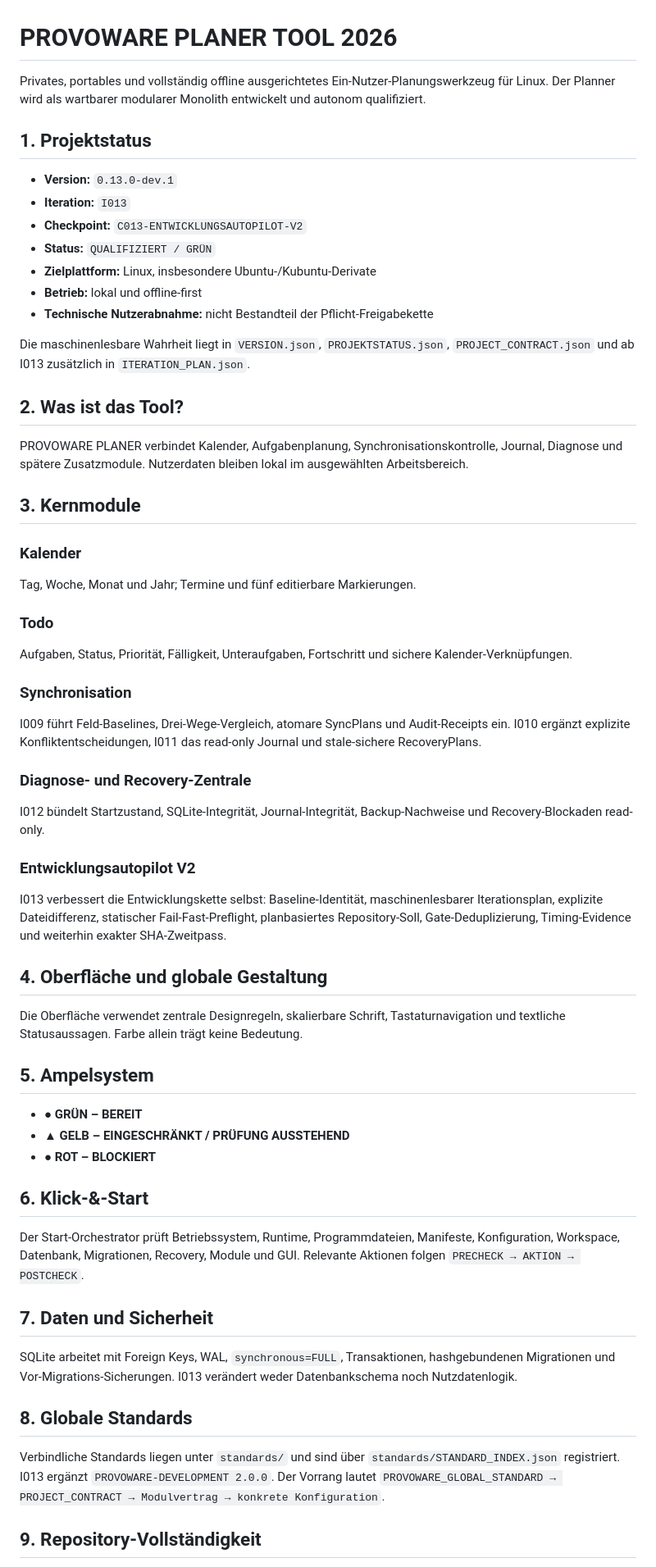
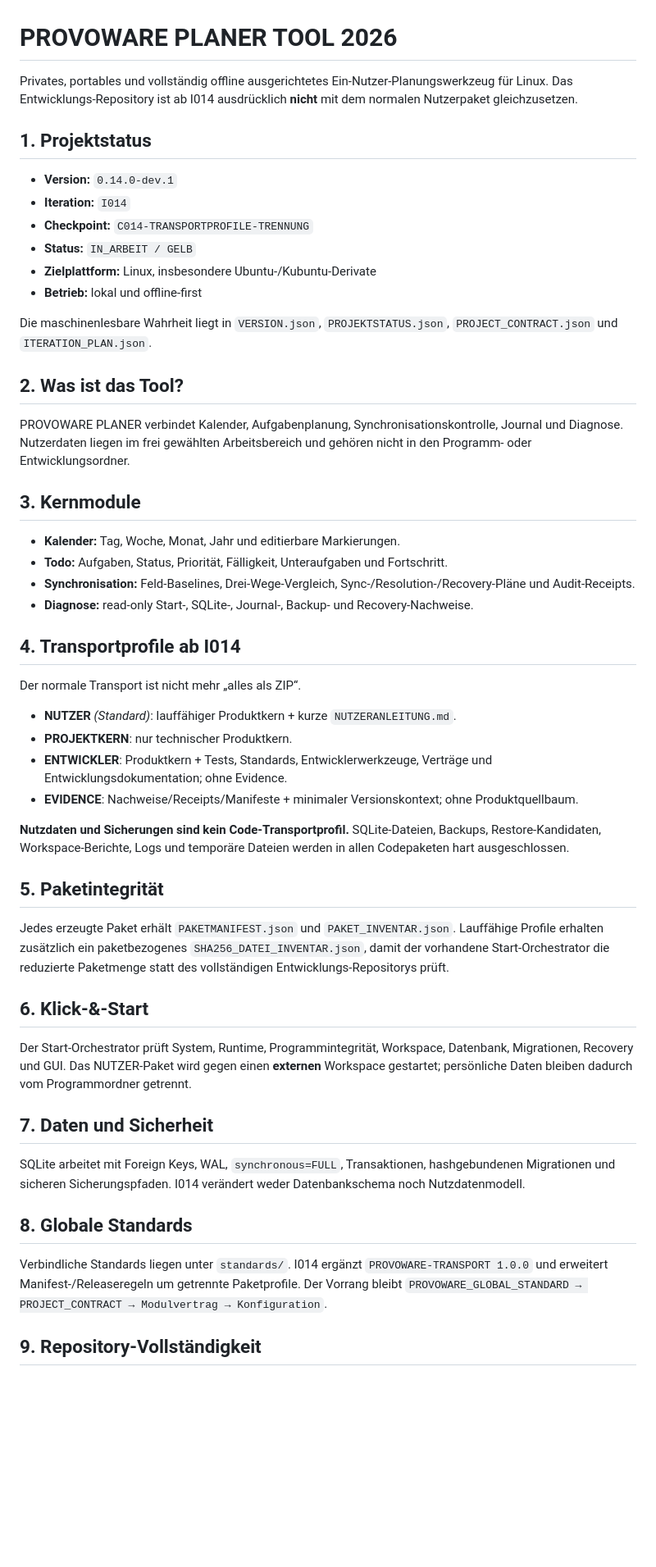
Before and after one commit to provoware/PROVOWARE_PLANER_TOOL_2026, a Markdown page: README.md, the part around one of its changes. Shown at 82% size. Drawn GitHub-style; blank space fills up the shorter version.

Commit message:
I014: README auf klare Projekt-/Transporttrennung umstellen

```diff
--- a/README.md
+++ b/README.md
@@ -1,56 +1,50 @@
 # PROVOWARE PLANER TOOL 2026
 
-Privates, portables und vollständig offline ausgerichtetes Ein-Nutzer-Planungswerkzeug für Linux. Der Planner wird als wartbarer modularer Monolith entwickelt und autonom qualifiziert.
+Privates, portables und vollständig offline ausgerichtetes Ein-Nutzer-Planungswerkzeug für Linux. Das Entwicklungs-Repository ist ab I014 ausdrücklich **nicht** mit dem normalen Nutzerpaket gleichzusetzen.
 
 <!-- PROVOWARE:SECTION:PROJECT_STATUS -->
 ## 1. Projektstatus
-- **Version:** `0.13.0-dev.1`
-- **Iteration:** `I013`
-- **Checkpoint:** `C013-ENTWICKLUNGSAUTOPILOT-V2`
-- **Status:** `QUALIFIZIERT / GRÜN`
+- **Version:** `0.14.0-dev.1`
+- **Iteration:** `I014`
+- **Checkpoint:** `C014-TRANSPORTPROFILE-TRENNUNG`
+- **Status:** `IN_ARBEIT / GELB`
 - **Zielplattform:** Linux, insbesondere Ubuntu-/Kubuntu-Derivate
 - **Betrieb:** lokal und offline-first
-- **Technische Nutzerabnahme:** nicht Bestandteil der Pflicht-Freigabekette
 
-Die maschinenlesbare Wahrheit liegt in `VERSION.json`, `PROJEKTSTATUS.json`, `PROJECT_CONTRACT.json` und ab I013 zusätzlich in `ITERATION_PLAN.json`.
+Die maschinenlesbare Wahrheit liegt in `VERSION.json`, `PROJEKTSTATUS.json`, `PROJECT_CONTRACT.json` und `ITERATION_PLAN.json`.
 
 <!-- PROVOWARE:SECTION:PRODUCT -->
 ## 2. Was ist das Tool?
-PROVOWARE PLANER verbindet Kalender, Aufgabenplanung, Synchronisationskontrolle, Journal, Diagnose und spätere Zusatzmodule. Nutzerdaten bleiben lokal im ausgewählten Arbeitsbereich.
+PROVOWARE PLANER verbindet Kalender, Aufgabenplanung, Synchronisationskontrolle, Journal und Diagnose. Nutzerdaten liegen im frei gewählten Arbeitsbereich und gehören nicht in den Programm- oder Entwicklungsordner.
 
 ## 3. Kernmodule
-### Kalender
-Tag, Woche, Monat und Jahr; Termine und fünf editierbare Markierungen.
+- **Kalender:** Tag, Woche, Monat, Jahr und editierbare Markierungen.
+- **Todo:** Aufgaben, Status, Priorität, Fälligkeit, Unteraufgaben und Fortschritt.
+- **Synchronisation:** Feld-Baselines, Drei-Wege-Vergleich, Sync-/Resolution-/Recovery-Pläne und Audit-Receipts.
+- **Diagnose:** read-only Start-, SQLite-, Journal-, Backup- und Recovery-Nachweise.
 
-### Todo
-Aufgaben, Status, Priorität, Fälligkeit, Unteraufgaben, Fortschritt und sichere Kalender-Verknüpfungen.
+## 4. Transportprofile ab I014
+Der normale Transport ist nicht mehr „alles als ZIP“.
 
-### Synchronisation
-I009 führt Feld-Baselines, Drei-Wege-Vergleich, atomare SyncPlans und Audit-Receipts ein. I010 ergänzt explizite Konfliktentscheidungen, I011 das read-only Journal und stale-sichere RecoveryPlans.
+- **NUTZER** *(Standard)*: lauffähiger Produktkern + kurze `NUTZERANLEITUNG.md`.
+- **PROJEKTKERN**: nur technischer Produktkern.
+- **ENTWICKLER**: Produktkern + Tests, Standards, Entwicklerwerkzeuge, Verträge und Entwicklungsdokumentation; ohne Evidence.
+- **EVIDENCE**: Nachweise/Receipts/Manifeste + minimaler Versionskontext; ohne Produktquellbaum.
 
-### Diagnose- und Recovery-Zentrale
-I012 bündelt Startzustand, SQLite-Integrität, Journal-Integrität, Backup-Nachweise und Recovery-Blockaden read-only.
+**Nutzdaten und Sicherungen sind kein Code-Transportprofil.** SQLite-Dateien, Backups, Restore-Kandidaten, Workspace-Berichte, Logs und temporäre Dateien werden in allen Codepaketen hart ausgeschlossen.
 
-### Entwicklungsautopilot V2
-I013 verbessert die Entwicklungskette selbst: Baseline-Identität, maschinenlesbarer Iterationsplan, explizite Dateidifferenz, statischer Fail-Fast-Preflight, planbasiertes Repository-Soll, Gate-Deduplizierung, Timing-Evidence und weiterhin exakter SHA-Zweitpass.
-
-## 4. Oberfläche und globale Gestaltung
-Die Oberfläche verwendet zentrale Designregeln, skalierbare Schrift, Tastaturnavigation und textliche Statusaussagen. Farbe allein trägt keine Bedeutung.
-
-## 5. Ampelsystem
-- ● **GRÜN – BEREIT**
-- ▲ **GELB – EINGESCHRÄNKT / PRÜFUNG AUSSTEHEND**
-- ● **ROT – BLOCKIERT**
+## 5. Paketintegrität
+Jedes erzeugte Paket erhält `PAKETMANIFEST.json` und `PAKET_INVENTAR.json`. Lauffähige Profile erhalten zusätzlich ein paketbezogenes `SHA256_DATEI_INVENTAR.json`, damit der vorhandene Start-Orchestrator die reduzierte Paketmenge statt des vollständigen Entwicklungs-Repositorys prüft.
 
 ## 6. Klick-&-Start
-Der Start-Orchestrator prüft Betriebssystem, Runtime, Programmdateien, Manifeste, Konfiguration, Workspace, Datenbank, Migrationen, Recovery, Module und GUI. Relevante Aktionen folgen `PRECHECK → AKTION → POSTCHECK`.
+Der Start-Orchestrator prüft System, Runtime, Programmintegrität, Workspace, Datenbank, Migrationen, Recovery und GUI. Das NUTZER-Paket wird gegen einen **externen** Workspace gestartet; persönliche Daten bleiben dadurch vom Programmordner getrennt.
 
 ## 7. Daten und Sicherheit
-SQLite arbeitet mit Foreign Keys, WAL, `synchronous=FULL`, Transaktionen, hashgebundenen Migrationen und Vor-Migrations-Sicherungen. I013 verändert weder Datenbankschema noch Nutzdatenlogik.
+SQLite arbeitet mit Foreign Keys, WAL, `synchronous=FULL`, Transaktionen, hashgebundenen Migrationen und sicheren Sicherungspfaden. I014 verändert weder Datenbankschema noch Nutzdatenmodell.
 
 <!-- PROVOWARE:SECTION:GLOBAL_STANDARDS -->
 ## 8. Globale Standards
-Verbindliche Standards liegen unter `standards/` und sind über `standards/STANDARD_INDEX.json` registriert. I013 ergänzt `PROVOWARE-DEVELOPMENT 2.0.0`. Der Vorrang lautet `PROVOWARE_GLOBAL_STANDARD → PROJECT_CONTRACT → Modulvertrag → konkrete Konfiguration`.
+Verbindliche Standards liegen unter `standards/`. I014 ergänzt `PROVOWARE-TRANSPORT 1.0.0` und erweitert Manifest-/Releaseregeln um getrennte Paketprofile. Der Vorrang bleibt `PROVOWARE_GLOBAL_STANDARD → PROJECT_CONTRACT → Modulvertrag → Konfiguration`.
 
 <!-- PROVOWARE:SECTION:REPOSITORY -->
 ## 9. Repository-Vollständigkeit
```
Also changed, not shown: other parts of README.md (+15 -24 lines).
